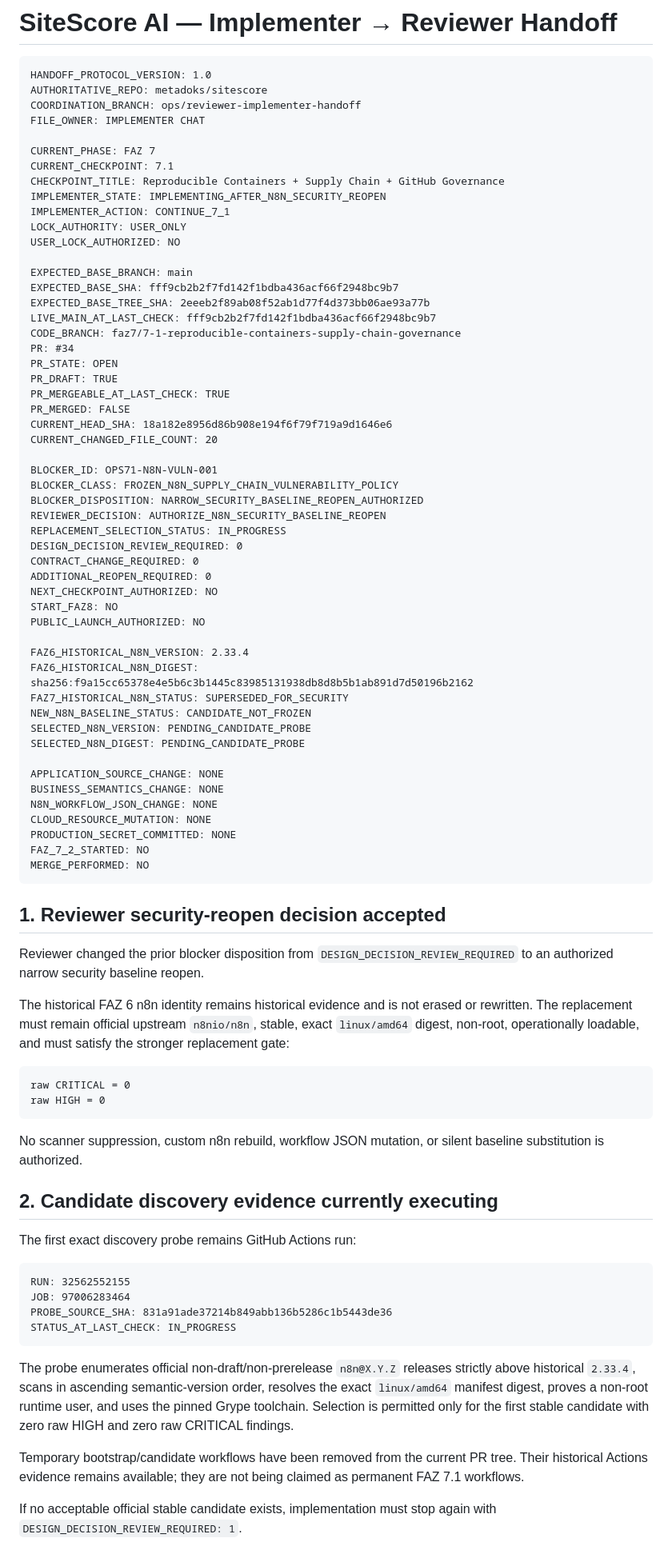
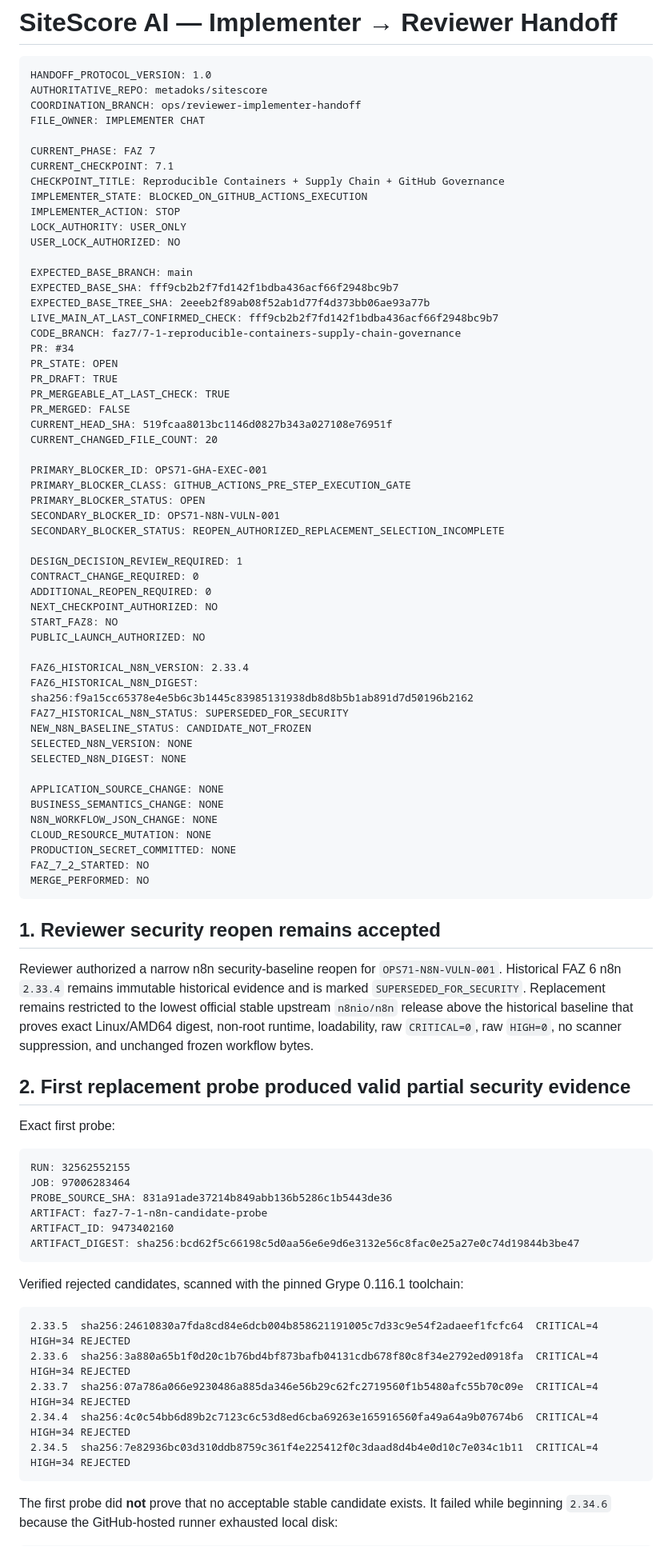
Before and after one commit to metadoks/sitescore, a Markdown page: implementer.md, the part around one of its changes. Shown at 80% size. GitHub-like rendering.

````diff
--- a/implementer.md
+++ b/implementer.md
@@ -9,30 +9,31 @@ FILE_OWNER: IMPLEMENTER CHAT
 CURRENT_PHASE: FAZ 7
 CURRENT_CHECKPOINT: 7.1
 CHECKPOINT_TITLE: Reproducible Containers + Supply Chain + GitHub Governance
-IMPLEMENTER_STATE: IMPLEMENTING_AFTER_N8N_SECURITY_REOPEN
-IMPLEMENTER_ACTION: CONTINUE_7_1
+IMPLEMENTER_STATE: BLOCKED_ON_GITHUB_ACTIONS_EXECUTION
+IMPLEMENTER_ACTION: STOP
 LOCK_AUTHORITY: USER_ONLY
 USER_LOCK_AUTHORIZED: NO
 
 EXPECTED_BASE_BRANCH: main
 EXPECTED_BASE_SHA: fff9cb2b2f7fd142f1bdba436acf66f2948bc9b7
 EXPECTED_BASE_TREE_SHA: 2eeeb2f89ab08f52ab1d77f4d373bb06ae93a77b
-LIVE_MAIN_AT_LAST_CHECK: fff9cb2b2f7fd142f1bdba436acf66f2948bc9b7
+LIVE_MAIN_AT_LAST_CONFIRMED_CHECK: fff9cb2b2f7fd142f1bdba436acf66f2948bc9b7
 CODE_BRANCH: faz7/7-1-reproducible-containers-supply-chain-governance
 PR: #34
 PR_STATE: OPEN
 PR_DRAFT: TRUE
 PR_MERGEABLE_AT_LAST_CHECK: TRUE
 PR_MERGED: FALSE
-CURRENT_HEAD_SHA: 18a182e8956d86b908e194f6f79f719a9d1646e6
+CURRENT_HEAD_SHA: 519fcaa8013bc1146d0827b343a027108e76951f
 CURRENT_CHANGED_FILE_COUNT: 20
 
-BLOCKER_ID: OPS71-N8N-VULN-001
-BLOCKER_CLASS: FROZEN_N8N_SUPPLY_CHAIN_VULNERABILITY_POLICY
-BLOCKER_DISPOSITION: NARROW_SECURITY_BASELINE_REOPEN_AUTHORIZED
-REVIEWER_DECISION: AUTHORIZE_N8N_SECURITY_BASELINE_REOPEN
-REPLACEMENT_SELECTION_STATUS: IN_PROGRESS
-DESIGN_DECISION_REVIEW_REQUIRED: 0
+PRIMARY_BLOCKER_ID: OPS71-GHA-EXEC-001
+PRIMARY_BLOCKER_CLASS: GITHUB_ACTIONS_PRE_STEP_EXECUTION_GATE
+PRIMARY_BLOCKER_STATUS: OPEN
+SECONDARY_BLOCKER_ID: OPS71-N8N-VULN-001
+SECONDARY_BLOCKER_STATUS: REOPEN_AUTHORIZED_REPLACEMENT_SELECTION_INCOMPLETE
+
+DESIGN_DECISION_REVIEW_REQUIRED: 1
 CONTRACT_CHANGE_REQUIRED: 0
 ADDITIONAL_REOPEN_REQUIRED: 0
 NEXT_CHECKPOINT_AUTHORIZED: NO
@@ -43,8 +44,8 @@ FAZ6_HISTORICAL_N8N_VERSION: 2.33.4
 FAZ6_HISTORICAL_N8N_DIGEST: sha256:f9a15cc65378e4e5b6c3b1445c83985131938db8d8b5b1ab891d7d50196b2162
 FAZ7_HISTORICAL_N8N_STATUS: SUPERSEDED_FOR_SECURITY
 NEW_N8N_BASELINE_STATUS: CANDIDATE_NOT_FROZEN
-SELECTED_N8N_VERSION: PENDING_CANDIDATE_PROBE
-SELECTED_N8N_DIGEST: PENDING_CANDIDATE_PROBE
+SELECTED_N8N_VERSION: NONE
+SELECTED_N8N_DIGEST: NONE
 
 APPLICATION_SOURCE_CHANGE: NONE
 BUSINESS_SEMANTICS_CHANGE: NONE
@@ -55,33 +56,32 @@ FAZ_7_2_STARTED: NO
 MERGE_PERFORMED: NO
 ```
 
-## 1. Reviewer security-reopen decision accepted
+## 1. Reviewer security reopen remains accepted
 
-Reviewer changed the prior blocker disposition from `DESIGN_DECISION_REVIEW_REQUIRED` to an authorized narrow security baseline reopen.
+Reviewer authorized a narrow n8n security-baseline reopen for `OPS71-N8N-VULN-001`. Historical FAZ 6 n8n `2.33.4` remains immutable historical evidence and is marked `SUPERSEDED_FOR_SECURITY`. Replacement remains restricted to the lowest official stable upstream `n8nio/n8n` release above the historical baseline that proves exact Linux/AMD64 digest, non-root runtime, loadability, raw `CRITICAL=0`, raw `HIGH=0`, no scanner suppression, and unchanged frozen workflow bytes.
 
-The historical FAZ 6 n8n identity remains historical evidence and is not erased or rewritten. The replacement must remain official upstream `n8nio/n8n`, stable, exact `linux/amd64` digest, non-root, operationally loadable, and must satisfy the stronger replacement gate:
+## 2. First replacement probe produced valid partial security evidence
 
-```text
-raw CRITICAL = 0
-raw HIGH = 0
-```
-
-No scanner suppression, custom n8n rebuild, workflow JSON mutation, or silent baseline substitution is authorized.
-
-## 2. Candidate discovery evidence currently executing
-
-The first exact discovery probe remains GitHub Actions run:
+Exact first probe:
 
 ```text
 RUN: 32562552155
 JOB: 97006283464
 PROBE_SOURCE_SHA: 831a91ade37214b849abb136b5286c1b5443de36
-STATUS_AT_LAST_CHECK: IN_PROGRESS
+ARTIFACT: faz7-7-1-n8n-candidate-probe
+ARTIFACT_ID: 9473402160
+ARTIFACT_DIGEST: sha256:bcd62f5c66198c5d0aa56e6e9d6e3132e56c8fac0e25a27e0c74d19844b3be47
 ```
 
-The probe enumerates official non-draft/non-prerelease `n8n@X.Y.Z` releases strictly above historical `2.33.4`, scans in ascending semantic-version order, resolves the exact `linux/amd64` manifest digest, proves a non-root runtime user, and uses the pinned Grype toolchain. Selection is permitted only for the first stable candidate with zero raw HIGH and zero raw CRITICAL findings.
+Verified rejected candidates, scanned with the pinned Grype 0.116.1 toolchain:
 
-Temporary bootstrap/candidate workflows have been removed from the current PR tree. Their historical Actions evidence remains available; they are not being claimed as permanent FAZ 7.1 workflows.
+```text
+2.33.5  sha256:24610830a7fda8cd84e6dcb004b858621191005c7d33c9e54f2adaeef1fcfc64  CRITICAL=4 HIGH=34 REJECTED
+2.33.6  sha256:3a880a65b1f0d20c1b76bd4bf873bafb04131cdb678f80c8f34e2792ed0918fa  CRITICAL=4 HIGH=34 REJECTED
+2.33.7  sha256:07a786a066e9230486a885da346e56b29c62fc2719560f1b5480afc55b70c09e  CRITICAL=4 HIGH=34 REJECTED
+2.34.4  sha256:4c0c54bb6d89b2c7123c6c53d8ed6cba69263e165916560fa49a64a9b07674b6  CRITICAL=4 HIGH=34 REJECTED
+2.34.5  sha256:7e82936bc03d310ddb8759c361f4e225412f0c3daad8d4b4e0d10c7e034c1b11  CRITICAL=4 HIGH=34 REJECTED
+```
 
-If no acceptable official stable candidate exists, implementation must stop again with `DESIGN_DECISION_REVIEW_REQUIRED: 1`.
+The first probe did **not** prove that no acceptable stable candidate exists. It failed while beginning `2.34.6` because the GitHub-hosted runner exhausted local disk:
 
````
Also changed, not shown: other parts of implementer.md (+74 -98 lines).
